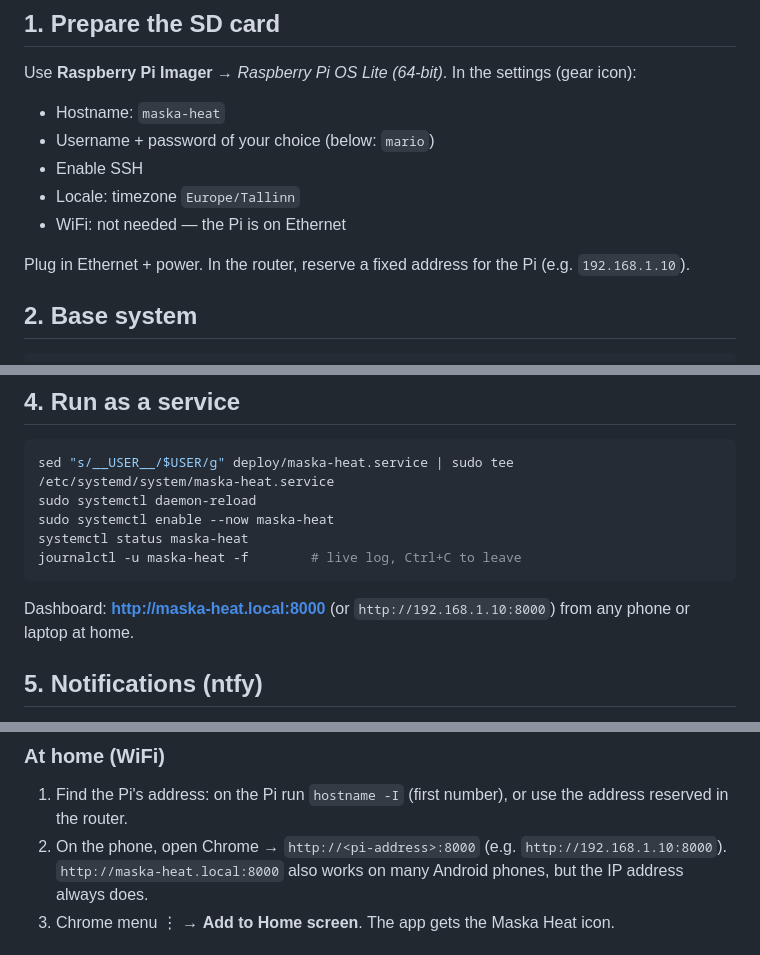
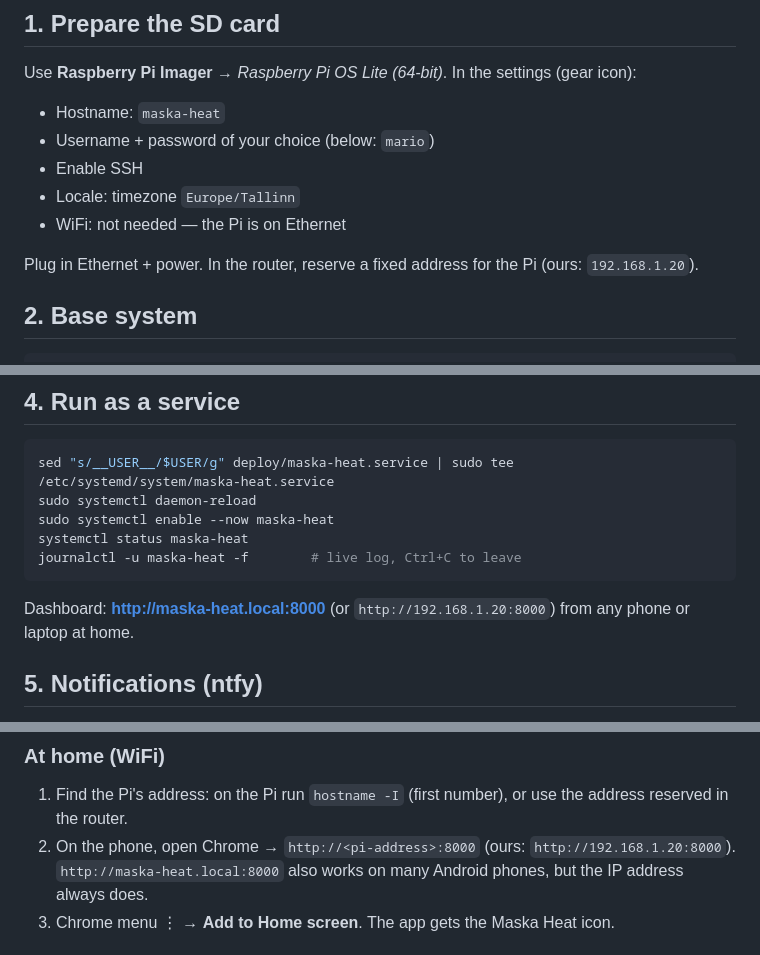
Before and after one commit to maskamario/maska_heat, a Markdown page: docs/deploy.md, 3 parts joined by grey strips. Drawn GitHub-style.

Commit message:
Use the Pi's reserved address in the deploy guide
Co-Authored-By: Claude Opus 5.5 <noreply@anthropic.com>

````diff
--- a/docs/deploy.md
+++ b/docs/deploy.md
@@ -10,7 +10,7 @@ Use **Raspberry Pi Imager** → *Raspberry Pi OS Lite (64-bit)*. In the settings
 - Locale: timezone `Europe/Tallinn`
 - WiFi: not needed — the Pi is on Ethernet
 
-Plug in Ethernet + power. In the router, reserve a fixed address for the Pi (e.g. `192.168.1.10`).
+Plug in Ethernet + power. In the router, reserve a fixed address for the Pi (ours: `192.168.1.20`).
 
 ## 2. Base system
 
@@ -62,7 +62,7 @@ systemctl status maska-heat
 journalctl -u maska-heat -f        # live log, Ctrl+C to leave
 ```
 
-Dashboard: **http://maska-heat.local:8000** (or `http://192.168.1.10:8000`) from any phone or laptop at home.
+Dashboard: **http://maska-heat.local:8000** (or `http://192.168.1.20:8000`) from any phone or laptop at home.
 
 ## 5. Notifications (ntfy)
 
@@ -77,7 +77,7 @@ Dashboard: **http://maska-heat.local:8000** (or `http://192.168.1.10:8000`) from
 ### At home (WiFi)
 
 1. Find the Pi's address: on the Pi run `hostname -I` (first number), or use the address reserved in the router.
-2. On the phone, open Chrome → `http://<pi-address>:8000` (e.g. `http://192.168.1.10:8000`).
+2. On the phone, open Chrome → `http://<pi-address>:8000` (ours: `http://192.168.1.20:8000`).
    `http://maska-heat.local:8000` also works on many Android phones, but the IP address always does.
 3. Chrome menu ⋮ → **Add to Home screen**. The app gets the Maska Heat icon.
 
````
